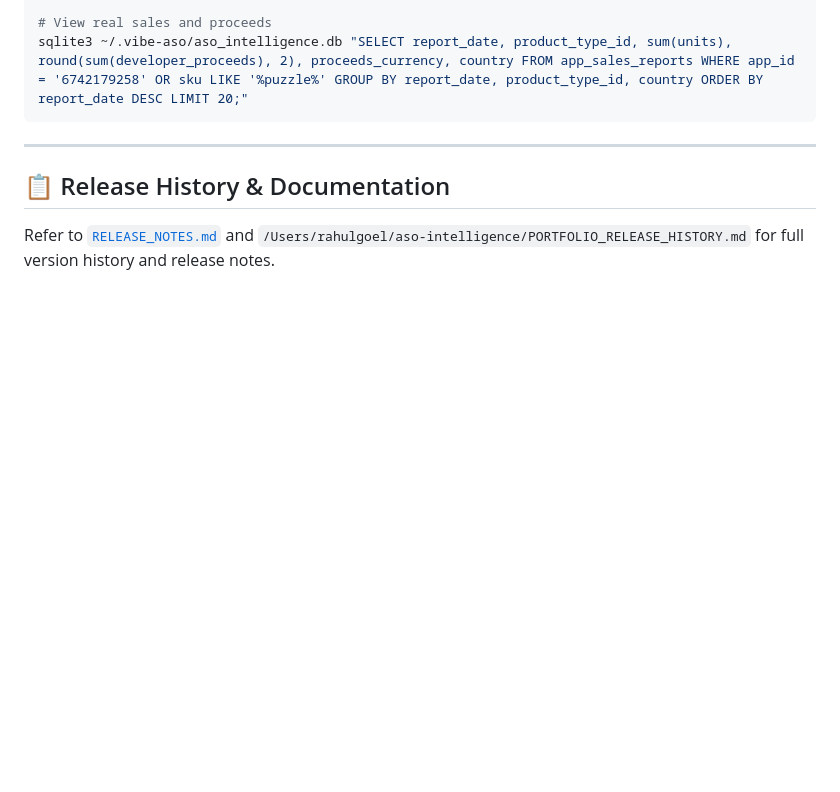
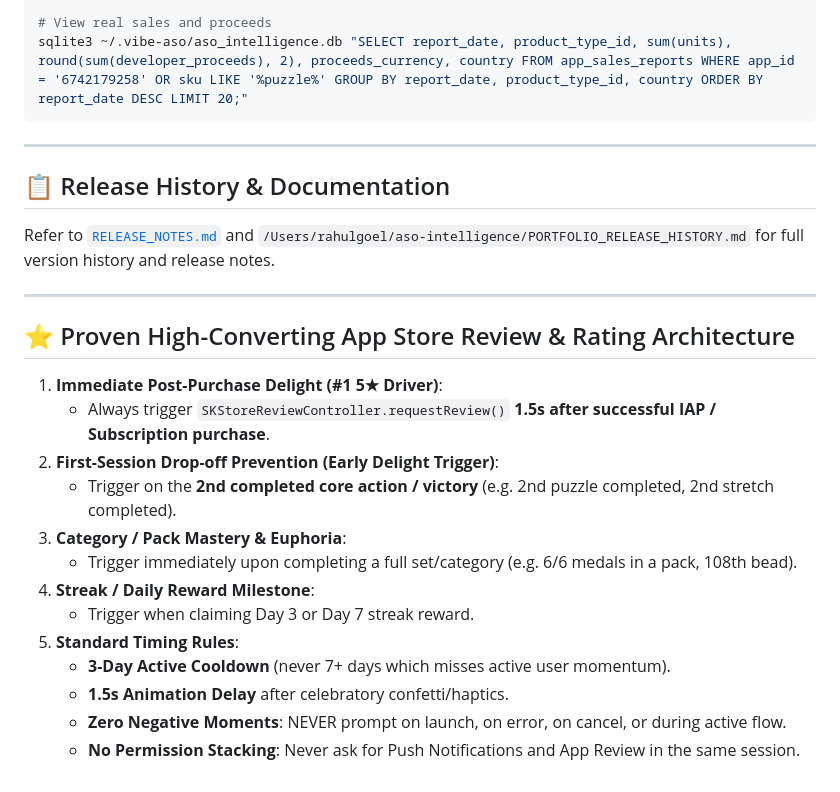
Before and after one commit to themansigoel/kiddo-puzzle, a Markdown page: AGENTS.md, the part around the change. Rendered like a GitHub page; blank space fills up the shorter version.

Commit message:
Add Proven Review Architecture section to AGENTS.md

```diff
--- a/AGENTS.md
+++ b/AGENTS.md
@@ -96,3 +96,21 @@ sqlite3 ~/.vibe-aso/aso_intelligence.db "SELECT report_date, product_type_id, su
 
 ## 📋 Release History & Documentation
 Refer to [`RELEASE_NOTES.md`](RELEASE_NOTES.md) and `/Users/rahulgoel/aso-intelligence/PORTFOLIO_RELEASE_HISTORY.md` for full version history and release notes.
+
+---
+
+## ⭐ Proven High-Converting App Store Review & Rating Architecture
+
+1. **Immediate Post-Purchase Delight (#1 5★ Driver)**:
+   - Always trigger `SKStoreReviewController.requestReview()` **1.5s after successful IAP / Subscription purchase**.
+2. **First-Session Drop-off Prevention (Early Delight Trigger)**:
+   - Trigger on the **2nd completed core action / victory** (e.g. 2nd puzzle completed, 2nd stretch completed).
+3. **Category / Pack Mastery & Euphoria**:
+   - Trigger immediately upon completing a full set/category (e.g. 6/6 medals in a pack, 108th bead).
+4. **Streak / Daily Reward Milestone**:
+   - Trigger when claiming Day 3 or Day 7 streak reward.
+5. **Standard Timing Rules**:
+   - **3-Day Active Cooldown** (never 7+ days which misses active user momentum).
+   - **1.5s Animation Delay** after celebratory confetti/haptics.
+   - **Zero Negative Moments**: NEVER prompt on launch, on error, on cancel, or during active flow.
+   - **No Permission Stacking**: Never ask for Push Notifications and App Review in the same session.
```
